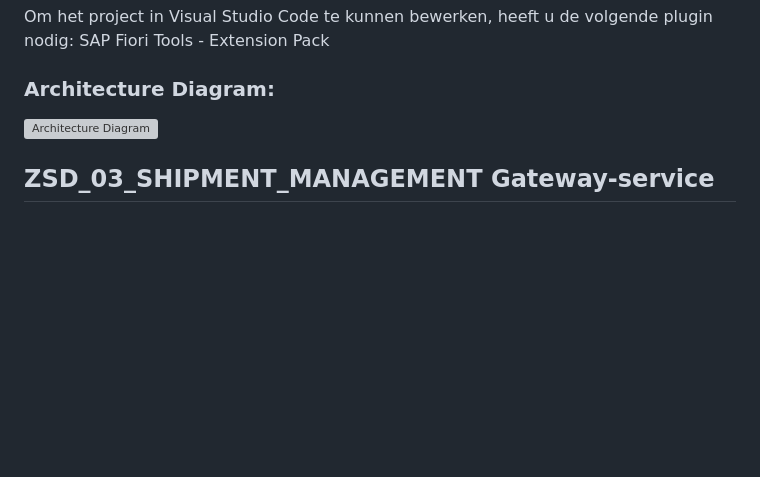
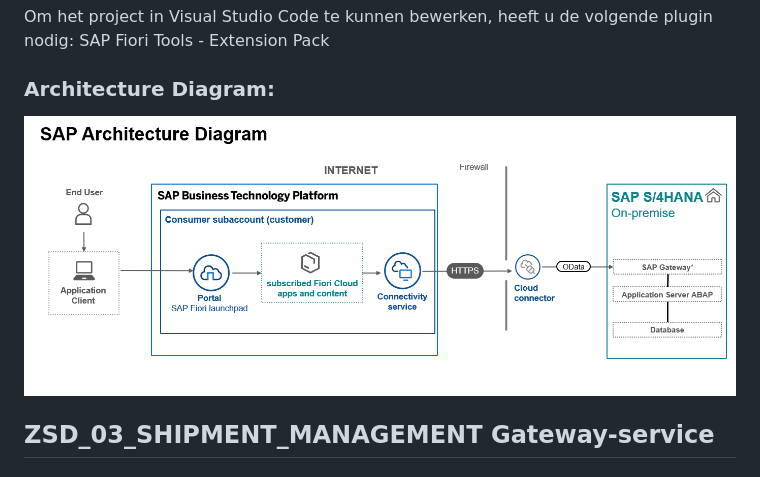
Before and after one commit to SalouaElM/ShipmentManagement, a Markdown page: README.md, the part around the change. GitHub-like rendering; blank space fills up the shorter version; grey boxes are pictures that could not be loaded.

```diff
--- a/README.md
+++ b/README.md
@@ -49,7 +49,7 @@ Om het project in Visual Studio Code te kunnen bewerken, heeft u de volgende plu
 
 ### Architecture Diagram:
 
-![Architecture Diagram](link_naar_diagram)
+![Architecture Diagram](Architectuur.png)
 
 ## ZSD_03_SHIPMENT_MANAGEMENT Gateway-service
 
```
